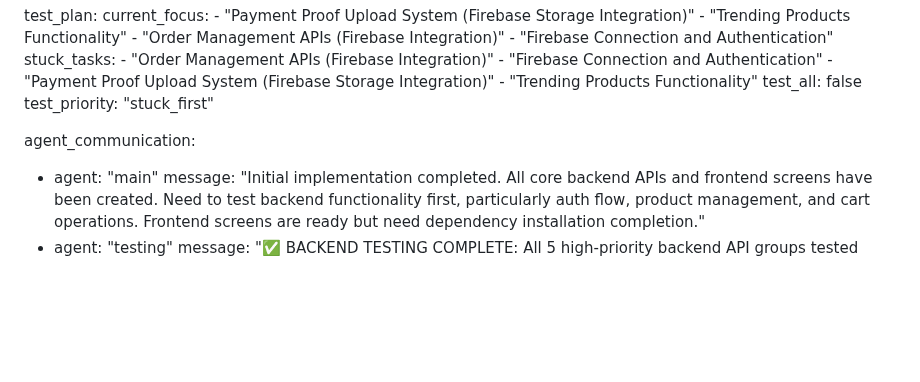
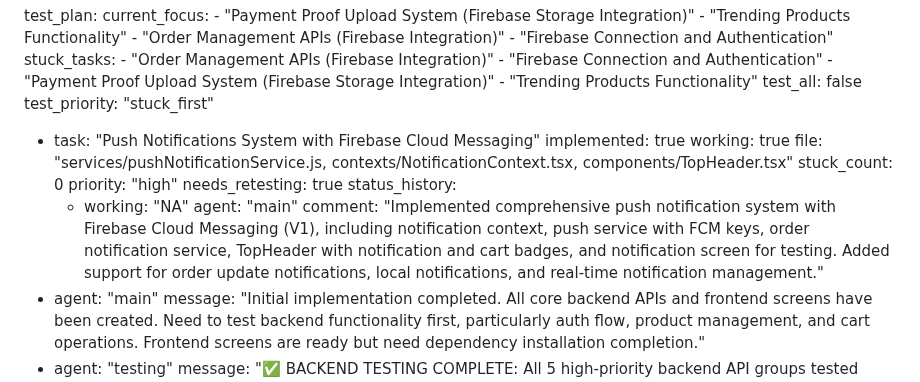
Before and after one commit to gogamastore/Gogamastore.app, a Markdown page: test_result.md, the part around the change. Rendered like a GitHub page; blank space fills up the shorter version.

Commit message:
auto-commit for fd5ff3bf-0c88-49df-9758-e139cfd83a82

```diff
--- a/test_result.md
+++ b/test_result.md
@@ -477,7 +477,17 @@ test_plan:
   test_all: false
   test_priority: "stuck_first"
 
-agent_communication:
+  - task: "Push Notifications System with Firebase Cloud Messaging"
+    implemented: true
+    working: true
+    file: "services/pushNotificationService.js, contexts/NotificationContext.tsx, components/TopHeader.tsx"
+    stuck_count: 0
+    priority: "high"
+    needs_retesting: true
+    status_history:
+      - working: "NA"
+        agent: "main"
+        comment: "Implemented comprehensive push notification system with Firebase Cloud Messaging (V1), including notification context, push service with FCM keys, order notification service, TopHeader with notification and cart badges, and notification screen for testing. Added support for order update notifications, local notifications, and real-time notification management."
   - agent: "main"
     message: "Initial implementation completed. All core backend APIs and frontend screens have been created. Need to test backend functionality first, particularly auth flow, product management, and cart operations. Frontend screens are ready but need dependency installation completion."
   - agent: "testing"
```
